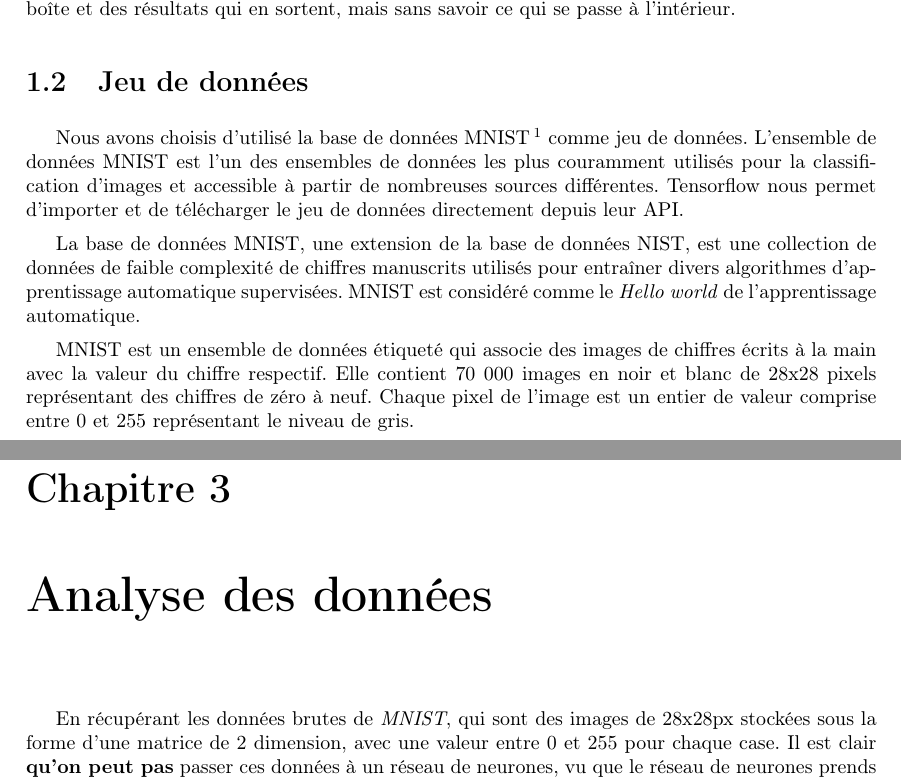
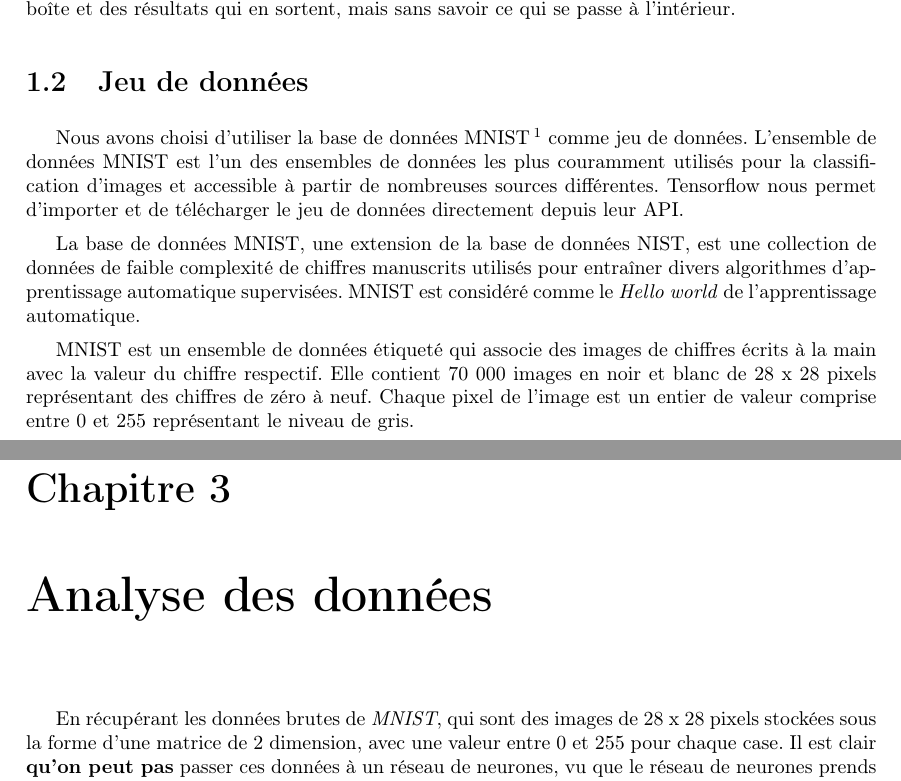
Before and after one commit to massykezzoul/mtq-neural-networks, a LaTeX document (rapport/rapport.tex): two parts of pages 5 and 9 of 16, joined at a grey line, cut so that both start at the same text. Compiled offline with pdfLaTeX.

Commit message:
les fautes d'ortographes

```diff
--- a/rapport/rapport.tex
+++ b/rapport/rapport.tex
@@ -219,15 +219,15 @@ Un grand nombre d'industries utilisent le deep learning pour tirer parti de ses
 	\item[Recherche médicale] l'apprentissage en profondeur est utilisé par les chercheurs en cancérologie pour détecter automatiquement les cellules cancéreuses.
 \end{description}
 
-Si les réseaux de neurones profonds obtiennent souvent des  bons résultats, ils ont cependant un point faible : leur fonctionnement apparaît comme bien plus opaque. Un phénomène appelé « boîte noire » (« black box » en anglais), dans le sens où l'on peut juger des données qui entrent dans la boîte et des résultats qui en sortent, mais sans savoir ce qui se passe à l'intérieur.
+Si les réseaux de neurones profonds obtiennent souvent des bons résultats, ils ont cependant un point faible : leur fonctionnement apparaît comme bien plus opaque. Un phénomène appelé « boîte noire » (« black box » en anglais), dans le sens où l'on peut juger des données qui entrent dans la boîte et des résultats qui en sortent, mais sans savoir ce qui se passe à l'intérieur.
 
 \section{Jeu de données}
 
-Nous avons choisis d'utilisé la base de données MNIST\footnote{Modified ou Mixed National Institute of Standards and Technology} comme jeu de données. L'ensemble de données MNIST est l'un des ensembles de données les plus couramment utilisés pour la classification d'images et accessible à partir de nombreuses sources différentes. Tensorflow nous permet d'importer et de télécharger le jeu de données directement depuis leur API.
+Nous avons choisi d'utiliser la base de données MNIST\footnote{Modified ou Mixed National Institute of Standards and Technology} comme jeu de données. L'ensemble de données MNIST est l'un des ensembles de données les plus couramment utilisés pour la classification d'images et accessible à partir de nombreuses sources différentes. Tensorflow nous permet d'importer et de télécharger le jeu de données directement depuis leur API.
 
 La base de données MNIST, une extension de la base de données NIST, est une collection de données de faible complexité de chiffres manuscrits utilisés pour entraîner divers algorithmes d'apprentissage automatique supervisées. MNIST est considéré comme le \textit{Hello world} de l'apprentissage automatique.
 
-MNIST est un ensemble de données étiqueté qui associe des images de chiffres écrits à la main avec la valeur du chiffre respectif. Elle contient 70 000 images en noir et blanc de 28x28 pixels représentant des chiffres de zéro à neuf. Chaque pixel de l'image est un entier de valeur comprise entre 0 et 255 représentant le niveau de gris.
+MNIST est un ensemble de données étiqueté qui associe des images de chiffres écrits à la main avec la valeur du chiffre respectif. Elle contient 70 000 images en noir et blanc de 28 x 28 pixels représentant des chiffres de zéro à neuf. Chaque pixel de l'image est un entier de valeur comprise entre 0 et 255 représentant le niveau de gris.
 
 \begin{figure}[!h]
 	\begin{center}
@@ -308,7 +308,7 @@ En ce qui concerne la rédaction de ce rapport, nous avons utilisé \LaTeX, syst
 
 \chapter{Analyse des données}
 
-En récupérant les données brutes de \textit{MNIST}, qui sont des images de 28x28px stockées sous la forme d'une matrice de 2 dimension, avec une valeur entre 0 et 255 pour chaque case. Il est clair \textbf{qu'on peut pas} passer ces données à un réseau de neurones, vu que le réseau de neurones prends en input layer un tableau à une seule dimension.
+En récupérant les données brutes de \textit{MNIST}, qui sont des images de 28 x 28 pixels stockées sous la forme d'une matrice de 2 dimension, avec une valeur entre 0 et 255 pour chaque case. Il est clair \textbf{qu'on peut pas} passer ces données à un réseau de neurones, vu que le réseau de neurones prends en input layer un tableau à une seule dimension.
 Pour pouvoir traiter, entrainer et visualiser ces données, on a mis en place une série de prétraitements.
 
 \section{Prétraitements}
```
Also changed, not shown: rapport/rapport.pdf, rapport/rapport.tex (12 more changed lines), 6 other files.
